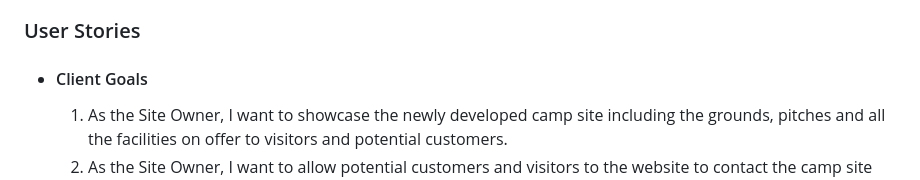
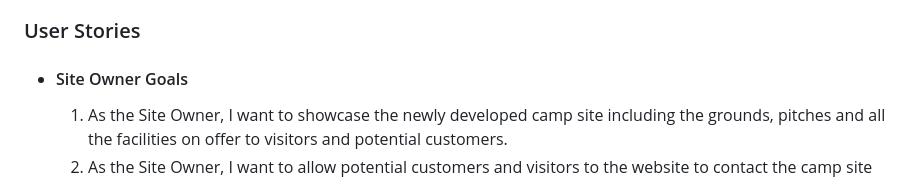
Before and after one commit to K-Coll/Milestone-Project-1, a Markdown page: README.md, the part around the change. Drawn GitHub-style.

Commit message:
chore: fix typo in user stories section

```diff
--- a/README.md
+++ b/README.md
@@ -66,7 +66,7 @@ The site is built using HTML5, CSS3 and Bootstrap v5 for the Milestone Project 1
 The Oakwood Cove Camp Site Website is designed to be responsive and accessible on a range of devices. It allows visitors to find out about the campsite, the local area in which it is situated, what facilities and amenities there are and the types of pitches available to book.
 
 ### User Stories
-  * #### Client Goals
+  * #### Site Owner Goals
     1.  As the Site Owner, I want to showcase the newly developed camp site including the grounds, pitches and all the facilities on offer to visitors and potential customers.
     2.  As the Site Owner, I want to allow potential customers and visitors to the website to contact the camp site owners for any potential enquires or to book a holiday.
 
```
